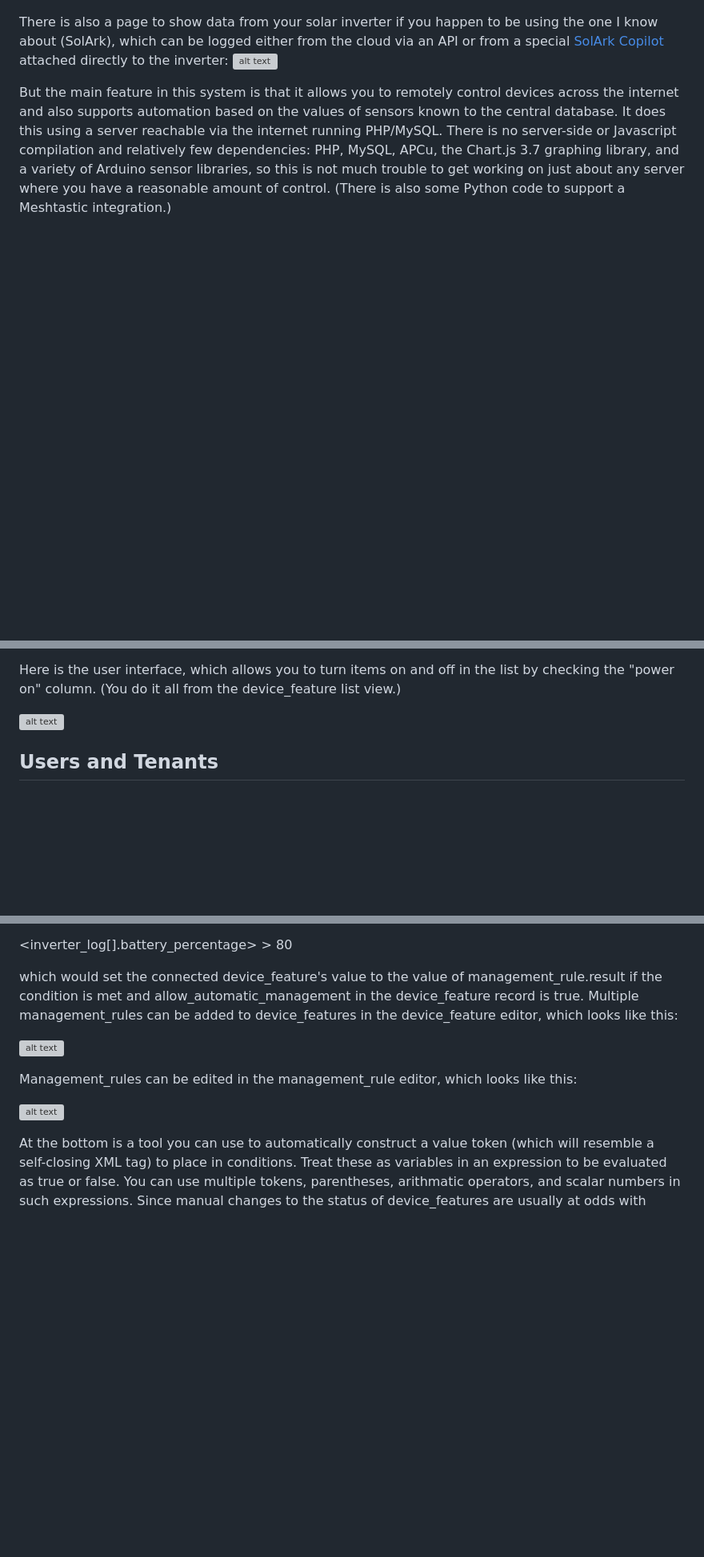
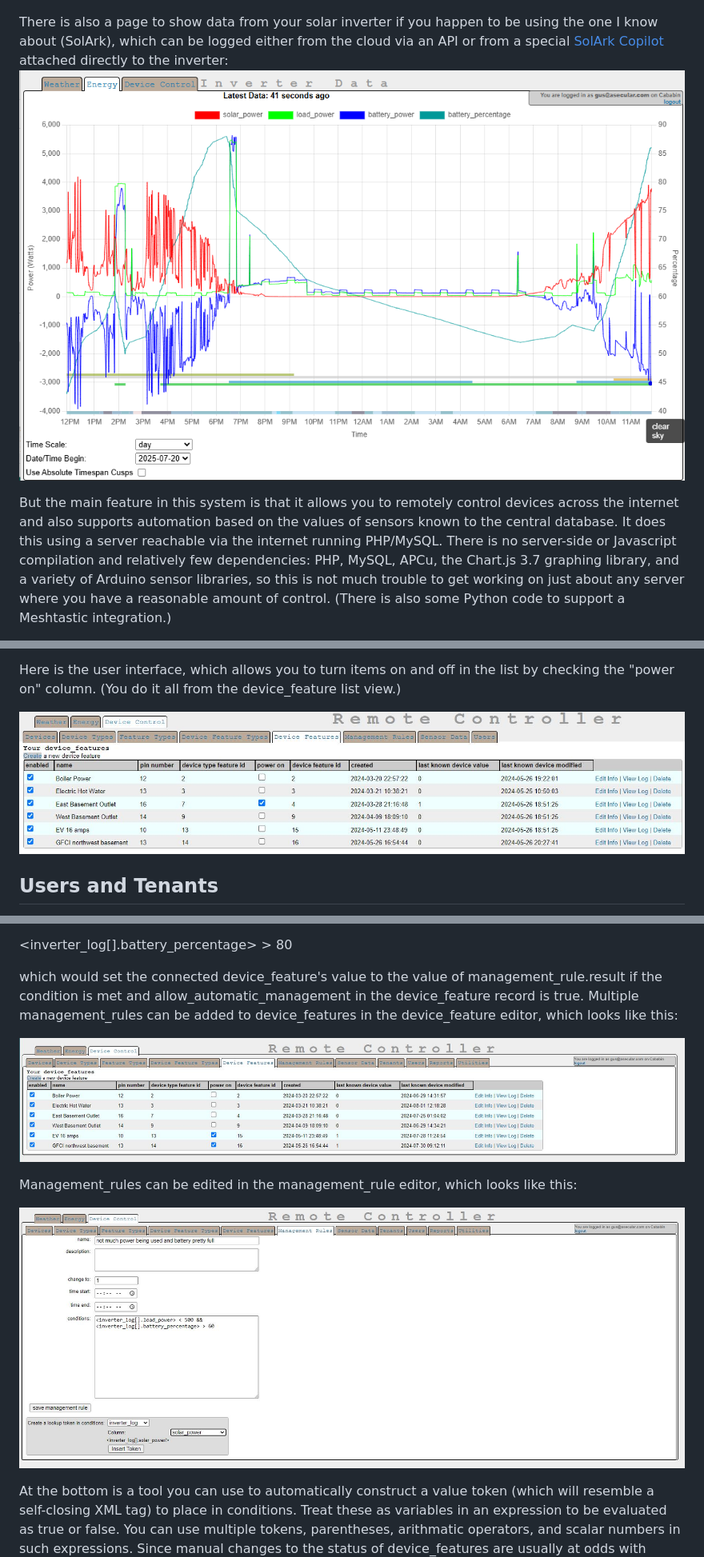
Before and after one commit to judasgutenberg/Esp8266_RemoteControl, a Markdown page: README.md, 3 parts joined by grey strips. Shown at 80% size. GitHub-like rendering; blank space fills up the shorter version; grey boxes are pictures that could not be loaded.

Commit message:
moved github readme images to /documentation

```diff
--- a/README.md
+++ b/README.md
@@ -6,7 +6,7 @@ For monitoring multiple weather sensors (placed, say, in various places inside a
 ![alt text](documentation/weathergraph.png?raw=true)
 
 There is also a page to show data from your solar inverter if you happen to be using the one I know about (SolArk), which can be logged either from the cloud via an API or from a special <a href=https://github.com/judasgutenberg/SolArk_Copilot targtet=solark>SolArk Copilot</a> attached directly to the inverter:
-![alt text](invertergraph.png?raw=true)
+![alt text](documentation/invertergraph.png?raw=true)
 
 But the main feature in this system is that it allows you to remotely control devices across the internet and also supports automation based on the values of sensors known to the central database.  It does this using a server reachable via the internet running PHP/MySQL.  There is no server-side or Javascript compilation and relatively few dependencies:  PHP, MySQL, APCu, the Chart.js 3.7 graphing library, and a variety of Arduino sensor libraries, so this is not much trouble to get working on just about any server where you have a reasonable amount of control. (There is also some Python code to support a Meshtastic integration.)
 
@@ -82,7 +82,7 @@ From there, here's an overview of how to set up control for a particular system
 
 Here is the user interface, which allows you to turn items on and off in the list by checking the "power on" column. (You do it all from the device_feature list view.)
 
-![alt text](esp8266-remote.jpg?raw=true)
+![alt text](documentation/esp8266-remote.jpg?raw=true)
 
 ## Users and Tenants
 To login, every user must have credentials in the user table.  Users belong to a tenant, while devices also belong to the tenant.  Users typically can access all the devices belonging to their tenant but cannot access devices belonging to tenants they do not belong to.   Most other tables relate to tenants so that every tenant has its own unique configuration. When new tenants are first created, they are given a set of related entities (such as weather_conditions, reports, and device_type_features) from a "template" tenant with a tenant_id of 0.  The exact values in this template can vary depending on who is curating it. Typically one tenant is a model tenant and is used as the basis for the template tenant.  There is a utility for copying certain records from any particular tenant to the template tenant. When this is done, the tenant being copied from is said to be the "model" tenant.  At any time any template can have their setup records overwritten with records from the template tenant using another utility, though this is typically only done when a tenant is first created.
@@ -163,12 +163,12 @@ There is also an inverter-related endpoint in server.php to return live inverter
 
 which would set the connected device_feature's value to the value of management_rule.result if the condition is met and allow_automatic_management in the device_feature record is true.  Multiple management_rules can be added to device_features in the device_feature editor, which looks like this:
 
-![alt text](devicefeature.jpg?raw=true)
+![alt text](documentation/devicefeature.jpg?raw=true)
 
 Management_rules can be edited in the management_rule editor, which looks like this:
 
 
-![alt text](managementrule.jpg?raw=true)
+![alt text](documentation/managementrule.jpg?raw=true)
 
 At the bottom is a tool you can use to automatically construct a value token (which will resemble a self-closing XML tag) to place in conditions.  Treat these as variables in an expression to be evaluated as true or false.  You can use multiple tokens, parentheses, arithmatic operators, and scalar numbers in such expressions.
 Since manual changes to the status of device_features are usually at odds with automation, whenever a manual change to a device_feature is made, automation is automatically suspended for restore_automation_after hours, starting at the instant of the manual change.
```
Also changed, not shown: other parts of README.md (+5 -5 lines).
